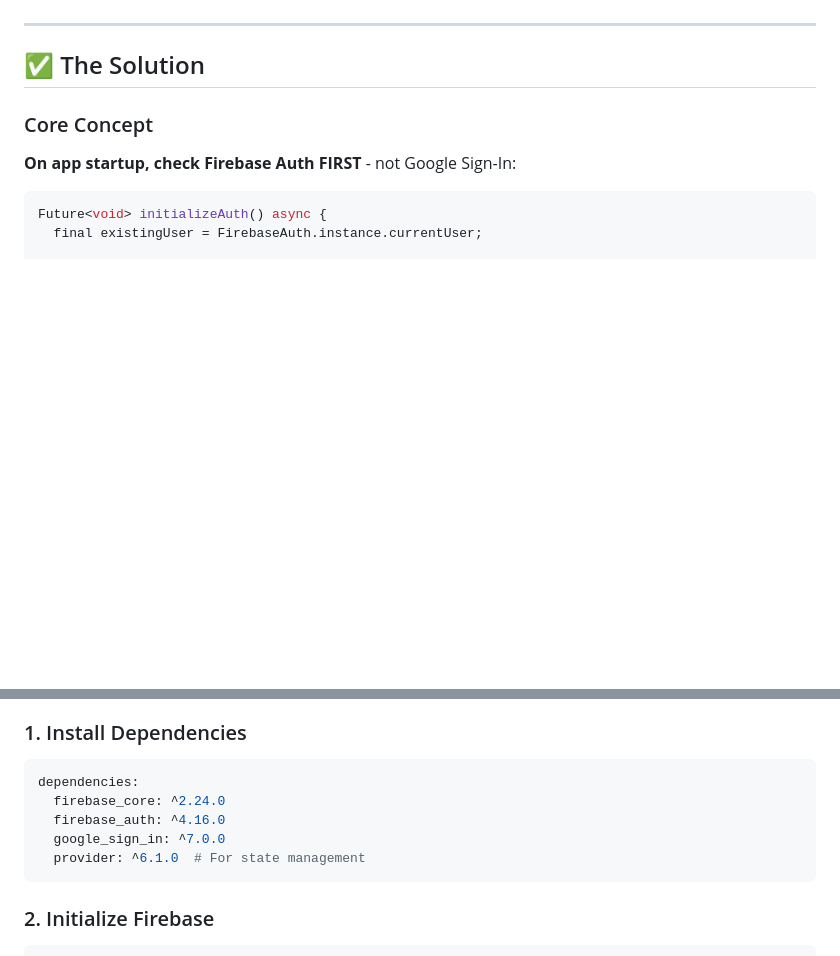
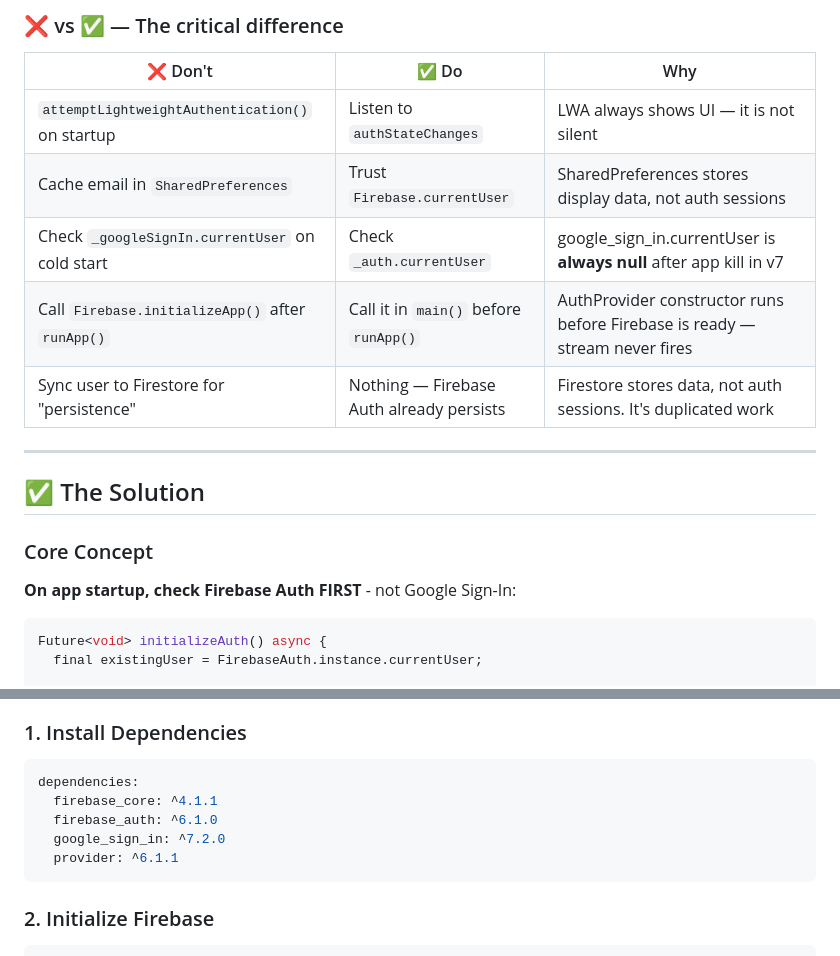
Before and after one commit to MarioLuisP/flutter_google_signin_v7_firebase_solution, a Markdown page: README.md, 2 parts joined by grey strips. Rendered like a GitHub page; blank space fills up the shorter version.

````diff
--- a/README.md
+++ b/README.md
@@ -80,3 +85,12 @@ _googleSignIn.authenticationEvents.listen(...)
+### ❌ vs ✅ — The critical difference
+
+| ❌ Don't | ✅ Do | Why |
+|---------|------|-----|
+| `attemptLightweightAuthentication()` on startup | Listen to `authStateChanges` | LWA always shows UI — it is not silent |
+| Cache email in `SharedPreferences` | Trust `Firebase.currentUser` | SharedPreferences stores display data, not auth sessions |
+| Check `_googleSignIn.currentUser` on cold start | Check `_auth.currentUser` | google_sign_in.currentUser is **always null** after app kill in v7 |
+| Call `Firebase.initializeApp()` after `runApp()` | Call it in `main()` before `runApp()` | AuthProvider constructor runs before Firebase is ready — stream never fires |
+| Sync user to Firestore for "persistence" | Nothing — Firebase Auth already persists | Firestore stores data, not auth sessions. It's duplicated work |
 
 
 ---
@@ -112,10 +126,10 @@ Future<void> initializeAuth() async {
 
 ```yaml
 dependencies:
-  firebase_core: ^2.24.0
-  firebase_auth: ^4.16.0
-  google_sign_in: ^7.0.0
-  provider: ^6.1.0  # For state management
+  firebase_core: ^4.1.1
+  firebase_auth: ^6.1.0
+  google_sign_in: ^7.2.0
+  provider: ^6.1.1
 ```
 
 ### 2. Initialize Firebase
````
Also changed, not shown: other parts of README.md (+20 -15 lines).
